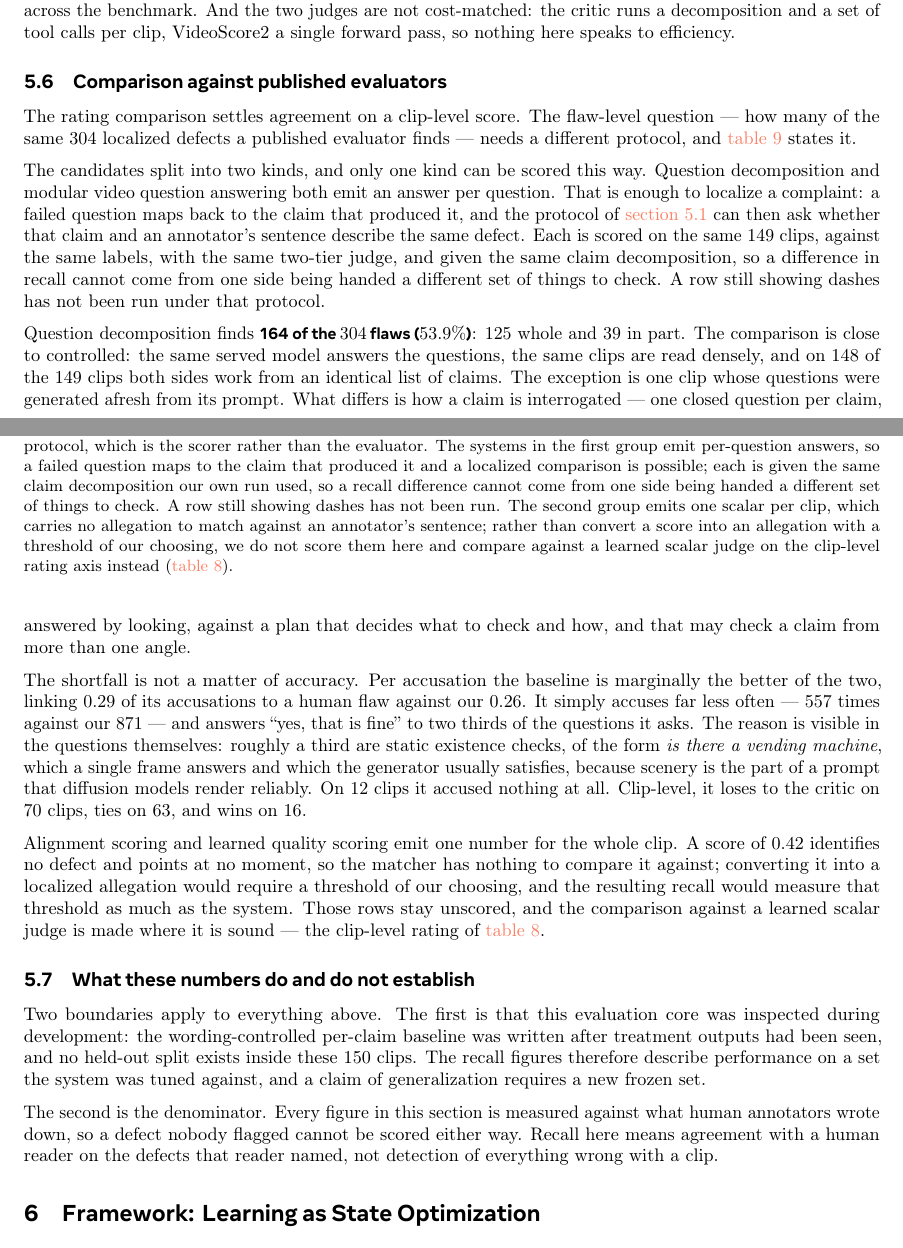
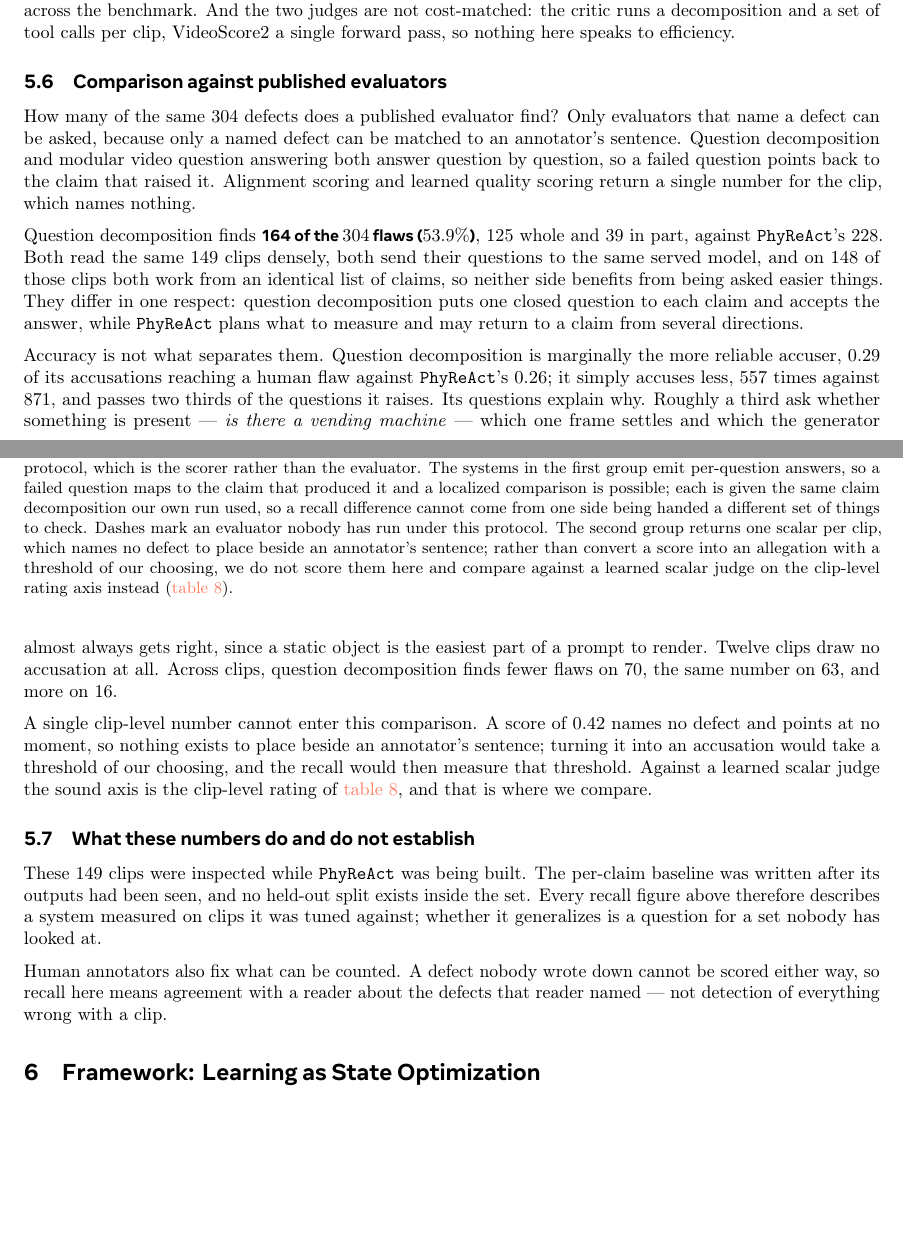
Before and after one commit to WenzhuoXu/diffphy_psc_techreport, a LaTeX document (main.tex, which reads tab_external.tex): two parts of pages 30 and 31 of 45, joined at a grey line, cut so that both start at the same text, the shorter picture padded with empty space. Compiled offline with pdfLaTeX.

Commit message:
Results: rewrite the external comparison so the subject is the evidence, not the paper
The subsection narrated its own apparatus. "The rating comparison settles agreement on a
clip-level score... and table 9 states it" -- a table cannot state anything, and a reader does not
want to know what the paper is about to do. Eleven such constructions were in that one subsection:
tables and sections as actors, "the candidates split", "the shortfall is", "a row still showing
dashes", "scored this way".

Rewritten so every sentence's subject is an evaluator, a flaw, or a clip. It now opens on the
question itself -- how many of the same 304 defects does a published evaluator find -- and answers
why only some evaluators can be asked, rather than announcing that a table will explain. Same
figures throughout, all still generated and checked against the built PDF.

The same fault was in two more places: the evaluation section opened "This section states how the
critic is measured", and the generated caption carried "A row still showing dashes has not been
run" (fixed in emit_tex.py, not in the output file, so regenerating cannot bring it back). The
closing subsection was three sentences about the paper's own structure -- "Two boundaries apply",
"The first is", "The second is the denominator" -- and now states the two limits directly. It also
said 150 clips where the set is 149.

This is the fourth time this voice has been corrected by eye, and it had already been pushed once,
so verify_report.py now gates it: eight patterns for a table, a section, "the comparison", "the
shortfall" or "a row" as the grammatical subject. Tested against the exact sentence the owner
flagged -- three flags -- and against the rewrite, which is clean. Running it over the whole
document found the two further instances above; the document is now at zero.

Co-Authored-By: Claude Opus 5 (1M context) <noreply@anthropic.com>

```diff
--- a/main.tex
+++ b/main.tex
@@ -1772,56 +1773,45 @@ the critic runs a decomposition and a set of tool calls per clip, VideoScore2 a
 forward pass, so nothing here speaks to efficiency.
 
 \subsection{Comparison against published evaluators}
-The rating comparison settles agreement on a clip-level score. The flaw-level question --- how
-many of the same $304$ localized defects a published evaluator finds --- needs a different
-protocol, and \cref{tab:external} states it.
-
-The candidates split into two kinds, and only one kind can be scored this way. Question
-decomposition and modular video question answering both emit an answer per question. That is
-enough to localize a complaint: a failed question maps back to the claim that produced it, and
-the protocol of \cref{sec:matching} can then ask whether that claim and an annotator's sentence
-describe the same defect. Each is scored on the same $149$ clips, against the same labels, with
-the same two-tier judge, and given the same claim decomposition, so a difference in recall cannot
-come from one side being handed a different set of things to check. A row still showing dashes
-has not been run under that protocol.
-
-Question decomposition finds \textbf{164 of the $304$ flaws ($53.9\%$)}: $125$ whole and $39$ in
-part. The comparison is close to controlled: the same served model answers the questions, the same
-clips are read densely, and on $148$ of the $149$ clips both sides work from an identical list of
-claims. The exception is one clip whose questions were generated afresh from its prompt. What
-differs is how a claim is interrogated --- one closed question per claim, answered by looking,
-against a plan that decides what to check and how, and that may check a claim from more than one
-angle.
-
-The shortfall is not a matter of accuracy. Per accusation the baseline is marginally the better of
-the two, linking $0.29$ of its accusations to a human flaw against our $0.26$. It simply accuses
-far less often --- $557$ times against our $871$ --- and answers ``yes, that is fine'' to two
-thirds of the questions it asks. The reason is visible in the questions themselves: roughly a
-third are static existence checks, of the form \emph{is there a vending machine}, which a single
-frame answers and which the generator usually satisfies, because scenery is the part of a prompt
-that diffusion models render reliably. On $12$ clips it accused nothing at all. Clip-level, it
-loses to the critic on $70$ clips, ties on $63$, and wins on $16$.
-
-Alignment scoring and learned quality scoring emit one number for the whole clip. A score of
-$0.42$ identifies no defect and points at no moment, so the matcher has nothing to compare it
-against; converting it into a localized allegation would require a threshold of our choosing,
-and the resulting recall would measure that threshold as much as the system. Those rows stay
-unscored, and the comparison against a learned scalar judge is made where it is sound --- the
-clip-level rating of \cref{tab:vs2}.
+How many of the same $304$ defects does a published evaluator find? Only evaluators that name a
+defect can be asked, because only a named defect can be matched to an annotator's sentence.
+Question decomposition and modular video question answering both answer question by question, so
+a failed question points back to the claim that raised it. Alignment scoring and learned quality
+scoring return a single number for the clip, which names nothing.
+
+Question decomposition finds \textbf{164 of the $304$ flaws ($53.9\%$)}, $125$ whole and $39$ in
+part, against \PhyReAct{}'s $228$. Both read the same $149$ clips densely, both send their
+questions to the same served model, and on $148$ of those clips both work from an identical list
+of claims, so neither side benefits from being asked easier things. They differ in one respect:
+question decomposition puts one closed question to each claim and accepts the answer, while
+\PhyReAct{} plans what to measure and may return to a claim from several directions.
+
+Accuracy is not what separates them. Question decomposition is marginally the more reliable
+accuser, $0.29$ of its accusations reaching a human flaw against \PhyReAct{}'s $0.26$; it simply
+accuses less, $557$ times against $871$, and passes two thirds of the questions it raises. Its
+questions explain why. Roughly a third ask whether something is present --- \emph{is there a
+vending machine} --- which one frame settles and which the generator almost always gets right,
+since a static object is the easiest part of a prompt to render. Twelve clips draw no accusation
+at all. Across clips, question decomposition finds fewer flaws on $70$, the same number on $63$,
+and more on $16$.
+
+A single clip-level number cannot enter this comparison. A score of $0.42$ names no defect and
+points at no moment, so nothing exists to place beside an annotator's sentence; turning it into
+an accusation would take a threshold of our choosing, and the recall would then measure that
+threshold. Against a learned scalar judge the sound axis is the clip-level rating of
+\cref{tab:vs2}, and that is where we compare.
 
 \input{tab_external}
 
 \subsection{What these numbers do and do not establish}
-Two boundaries apply to everything above. The first is that this evaluation core was inspected
-during development: the wording-controlled per-claim baseline was written after treatment
-outputs had been seen, and no held-out split exists inside these $150$ clips. The recall figures
-therefore describe performance on a set the system was tuned against, and a claim of
-generalization requires a new frozen set.
-
-The second is the denominator. Every figure in this section is measured against what human
-annotators wrote down, so a defect nobody flagged cannot be scored either way. Recall here means
-agreement with a human reader on the defects that reader named, not detection of everything
-wrong with a clip.
+These $149$ clips were inspected while \PhyReAct{} was being built. The per-claim baseline was
+written after its outputs had been seen, and no held-out split exists inside the set. Every recall
+figure above therefore describes a system measured on clips it was tuned against; whether it
+generalizes is a question for a set nobody has looked at.
+
+Human annotators also fix what can be counted. A defect nobody wrote down cannot be scored either
+way, so recall here means agreement with a reader about the defects that reader named --- not
+detection of everything wrong with a clip.
 
 % =====================================================================
 \section{Framework: Learning as State Optimization}\label{sec:framework}
--- a/tab_external.tex
+++ b/tab_external.tex
@@ -26,9 +26,9 @@ mean of each run's own per-clip records and excludes the matching protocol, whic
 rather than the evaluator. The systems in the first group emit per-question answers, so a failed
 question maps to the claim that produced it and a localized comparison is possible; each is given
 the same claim decomposition our own run used, so a recall difference cannot come from one side
-being handed a different set of things to check. A row still showing dashes has not been run. The
-second group emits one scalar per clip, which carries no allegation to match against an annotator's
-sentence; rather than convert a score into an allegation with a threshold of our choosing, we do
+being handed a different set of things to check. Dashes mark an evaluator nobody has run under this
+protocol. The second group returns one scalar per clip, which names no defect to place beside an
+annotator's sentence; rather than convert a score into an allegation with a threshold of our choosing, we do
 not score them here and compare against a learned scalar judge on the clip-level rating axis
 instead (\cref{tab:vs2}).}
 \label{tab:external}
```
Also changed, not shown: main.pdf, main.tex (5 more changed lines), 2 other files.
